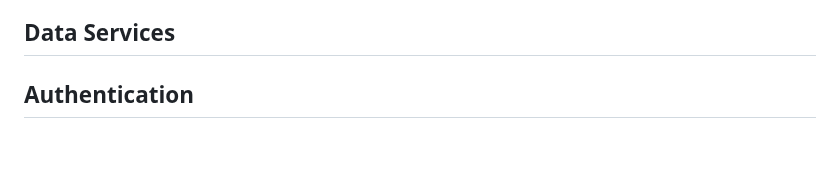
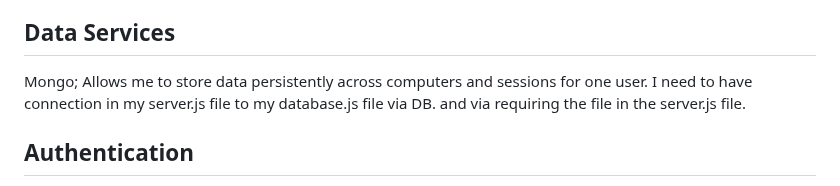
Before and after one commit to MemoryofLight/startup, a Markdown page: README.md, the part around one of its changes. Drawn GitHub-style; blank space fills up the shorter version.

```diff
--- a/README.md
+++ b/README.md
@@ -1455,6 +1457,9 @@ To test our endpoints we need another package so that we can make HTTP requests
 ➜ npm install jest -D //installs jest as a developer file so it doesn't get released with production. Jest uses test driven development to make sure your program is returning the proper results.
 ➜ npm install supertest -D //supertest lets you do stuff
 ## Data Services
+Mongo;
+Allows me to store data persistently across computers and sessions for one user.
+I need to have connection in my server.js file to my database.js file via DB. and via requiring the file in the server.js file.
 ## Authentication
 Authorization services often use standard protocols for authenticating and authorizing. These include standards such as OAuth, SAML, and OIDC. Additionally, they usually support concepts like Single Sign On (SSO) and Federated Login. Single sign on allows a user to use the same credentials for multiple web applications. For example, you can login into GitHub using your Google credentials. Federated login allows a user to login once and then the authentication token reused to automatically log the user into multiple websites. For example, logging into Gmail allows you to also use Google Docs and YouTube without logging in again.
 ## Class Websockets
```
Also changed, not shown: other parts of README.md (+2 -0 lines).
